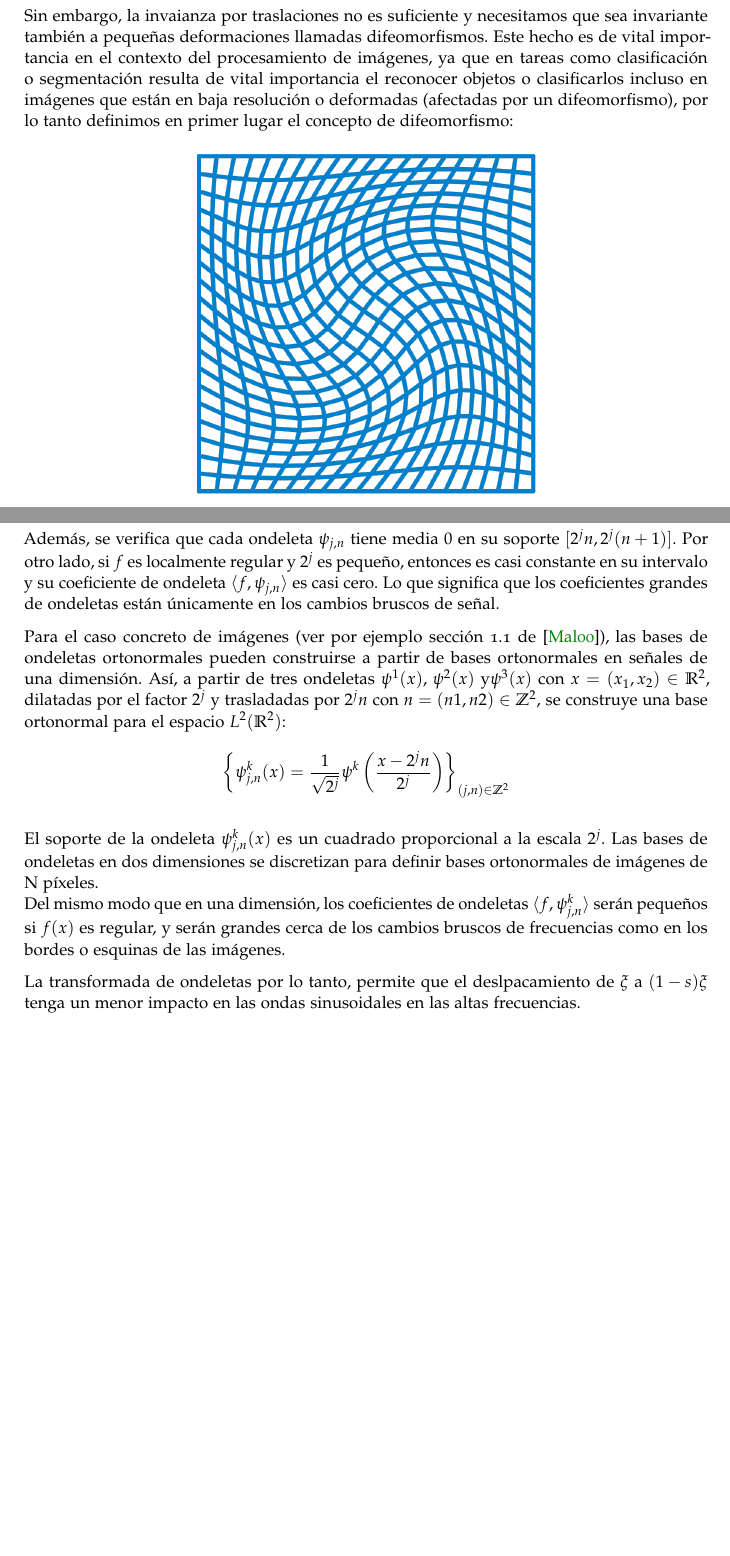
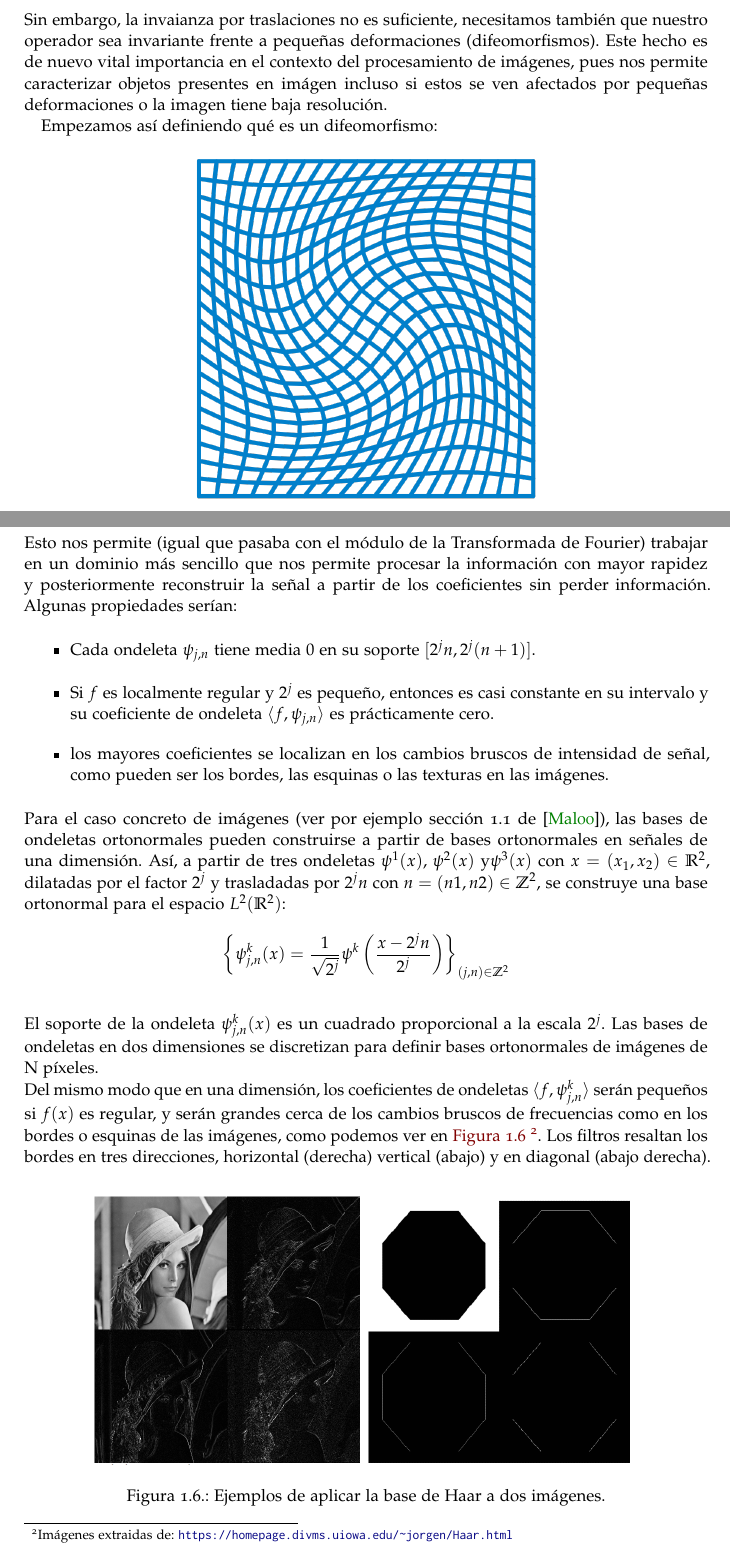
Before and after one commit to alejbormeg/TFG-LandmarkDetectionAndCNNAnalysis, a LaTeX book (Memoria/libro.tex, which reads Memoria/capitulos/capitulo01.tex): two parts of pages 23 and 27 of 53, joined at a grey line, cut so that both start at the same text, the shorter picture padded with empty space. The pictures show the PDF file Memoria/libro.pdf that the author committed with the source.

Commit message:
Arreglo el capítulo y añado ejemplo de haar.

```diff
--- a/Memoria/capitulos/capitulo01.tex
+++ b/Memoria/capitulos/capitulo01.tex
@@ -107,3 +107,4 @@ $$(1.2)  \; \; || \Phi(f)-\Phi(L_{\tau}f)||_\mathcal{H} \leq C||f||(\sup_{x \in
 
 \subsection{De Fourier a las ondeletas de Littlewood-Paley}
 
+\subsubsection{El módulo de la Transformada de Fourier}
@@ -111,2 +111,4 @@ $$(1.2)  \; \; || \Phi(f)-\Phi(L_{\tau}f)||_\mathcal{H} \leq C||f||(\sup_{x \in
 
-\noindent El análisis de Fourier juega un papel fundamental en el procesamiento de señales \cite{DigitalImageProcessing} y puesto que las imágenes se procesan como señales, vamos a poner de manifiesto la importancia del análisis de Fourier y en concreto de su transformada en el tratamiento clásico de imágenes, así como sus inconvenientes y alternativas actuales.
+\noindent El análisis de Fourier tradicionalmente ha jugado un papel fundamental en el procesamiento de señales \cite{DigitalImageProcessing}, por lo que podría parecer un buen punto de partida para la construcción del \textbf{propagador de dispersión} emplear la \textbf{transformada de Fourier}, una de las herramientas matemáticas más potente en este campo. La intuición detrás de su fórmula es la de representar funciones no periódicas (pero que tienen área bajo la curva finita) como la integral de senos y cosenos multiplicados por una función que determina los pesos en cada instante. Formalmente tiene la siguiente expresión:
+
+$$\widehat{f}(\omega):= \int{f(x)e^{-ix\omega}d\omega}=\int{f(x)\left[\cos{x\omega} -i\sin{x\omega}\right]d\omega}.$$
@@ -123,2 +121,3 @@ $$\widehat{f}(\omega):= \int{f(x)e^{-ix\omega}d\omega}=\int{f(x)\left[\cos{x\ome
 
 \begin{definicion}
+$\Phi(f)=|\widehat{f}|$ módulo de la transformada de Fourier.
@@ -156,7 +156,9 @@ Sea $\Phi(f)=|\widehat{f}|$ el módulo de la transformada de Fourier.
 
 \medskip
 
-\noindent Sin embargo, la invaianza por traslaciones no es suficiente y necesitamos que sea invariante también a pequeñas deformaciones llamadas difeomorfismos. Este hecho es de vital importancia en el contexto del procesamiento de imágenes, ya que en tareas como clasificación o segmentación resulta de vital importancia el reconocer objetos o clasificarlos incluso en imágenes que están en baja resolución o deformadas (afectadas por un difeomorfismo), por lo tanto definimos en primer lugar el concepto de difeomorfismo:
+\noindent Sin embargo, la invaianza por traslaciones no es suficiente, necesitamos también que nuestro operador sea invariante frente a pequeñas deformaciones (difeomorfismos). Este hecho es de nuevo vital importancia en el contexto del procesamiento de imágenes, pues nos permite caracterizar objetos presentes en imágen incluso si estos se ven afectados por pequeñas deformaciones o la imagen tiene baja resolución.
+
+Empezamos así definiendo qué es un difeomorfismo:
 
 \begin{figure}[!h]
     \centering
@@ -319,9 +317,13 @@ $$\langle f,\psi_{j,n} \rangle =\int_{-\infty}^{+\infty} f(t) \psi_{j,n} (t) dt
 
 $$f=\sum_{j=-\infty}^{+\infty}\sum_{n=-\infty}^{+\infty}  \langle f,\psi_{j,n} \rangle \psi_{j,n} $$
 
-\noindent Además, se verifica que cada ondeleta $\psi_{j,n}$ tiene media $0$ en su soporte $[2^jn, 2^j(n+1)]$. Por otro lado, si $f$ es localmente regular y $2^j$ es pequeño, entonces es casi constante en su intervalo y su coeficiente de ondeleta $\langle f,\psi_{j,n} \rangle$ es casi cero. Lo que significa que los coeficientes grandes de ondeletas están únicamente en los cambios bruscos de señal.
+\noindent Esto nos permite (igual que pasaba con el módulo de la Transformada de Fourier) trabajar en un dominio más sencillo que nos permite procesar la información con mayor rapidez y posteriormente reconstruir la señal a partir de los coeficientes sin perder información. Algunas propiedades serían:
 
-\medskip
+\begin{itemize}
+  \item Cada ondeleta $\psi_{j,n}$ tiene media $0$ en su soporte $[2^jn, 2^j(n+1)]$.
+  \item Si $f$ es localmente regular y $2^j$ es pequeño, entonces es casi constante en su intervalo y su coeficiente de ondeleta $\langle f,\psi_{j,n} \rangle$ es prácticamente cero.
+  \item los mayores coeficientes se localizan en los cambios bruscos de intensidad de señal, como pueden ser los bordes, las esquinas o las texturas en las imágenes.
+\end{itemize}
 
 \noindent Para el caso concreto de imágenes (ver por ejemplo sección 1.1 de \cite{MallatWavelets}), las bases de ondeletas ortonormales pueden construirse a partir de bases ortonormales en señales de una dimensión. Así, a partir de tres ondeletas $\psi^1(x)$, $\psi^2(x)$ y$\psi^3(x)$ con $x=(x_1,x_2)\in \mathbb{R}^2$, dilatadas por el factor $2^j$ y trasladadas por $2^jn$ con $n=(n1,n2)\in \mathbb{Z}^2$, se construye una base ortonormal para el espacio $L^2(\mathbb{R}^2)$:
 $$\left \lbrace \psi_{j,n}^k(x)= \frac{1}{\sqrt{2^j}} \psi^k\left(\frac{x-2^jn}{2^j}\right) \right \rbrace_{(j,n) \in \mathbb{Z}^2}$$
@@ -331,13 +333,14 @@ $$\left \lbrace \psi_{j,n}^k(x)= \frac{1}{\sqrt{2^j}} \psi^k\left(\frac{x-2^jn}{
 \noindent El soporte de la ondeleta $\psi_{j,n}^k(x)$ es un cuadrado proporcional a la escala $2^j$. Las bases de ondeletas en dos dimensiones se discretizan para definir bases ortonormales de imágenes de N píxeles.
 
 
-\noindent Del mismo modo que en una dimensión, los coeficientes de ondeletas $\langle f,\psi_{j,n}^k \rangle$ serán pequeños si $f(x)$ es regular, y serán grandes cerca de los cambios bruscos de frecuencias como en los bordes o esquinas de las imágenes.
+\noindent Del mismo modo que en una dimensión, los coeficientes de ondeletas $\langle f,\psi_{j,n}^k \rangle$ serán pequeños si $f(x)$ es regular, y serán grandes cerca de los cambios bruscos de frecuencias como en los bordes o esquinas de las imágenes, como podemos ver en \autoref{fig:ejemplo_haar} \footnote{Imágenes extraidas de: \url{https://homepage.divms.uiowa.edu/~jorgen/Haar.html}}. Los filtros resaltan los bordes en tres direcciones, horizontal (derecha) vertical (abajo) y en diagonal (abajo derecha).
 
-%Insertar ejemplo
-
-\medskip
-
-\noindent La transformada de ondeletas por lo tanto, permite que el deslpacamiento de $\xi$ a $(1-s)\xi$ tenga un menor impacto en las ondas sinusoidales en las altas frecuencias.
+\begin{figure} [!h]
+  \centering
+  \includegraphics[width=0.8\textwidth]{img/ejemplos_haar_basis.png}
+  \caption{Ejemplos de aplicar la base de Haar a dos imágenes.}
+  \label{fig:ejemplo_haar}
+\end{figure}
 
 \medskip
 
```
Also changed, not shown: Memoria/img/Lena_Haar_Basis.png (added), Memoria/img/Octagon_Haar_Basis.png (added), Memoria/img/ejemplos_haar_basis.png (added), Memoria/library.bib (line endings or trailing spaces), Memoria/libro.pdf, Memoria/capitulos/capitulo01.tex (39 more changed lines), 6 other files.
